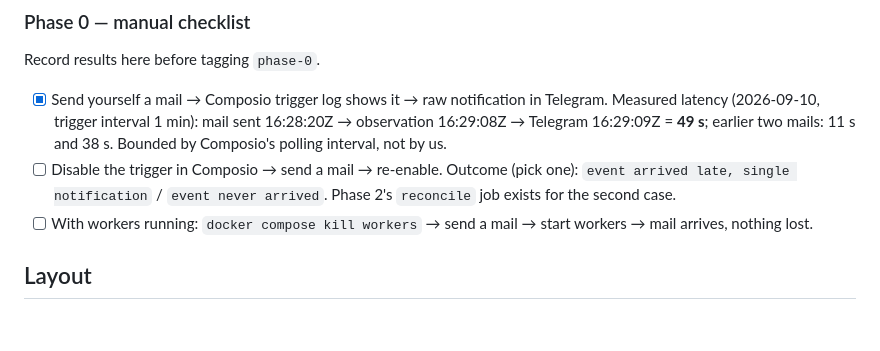
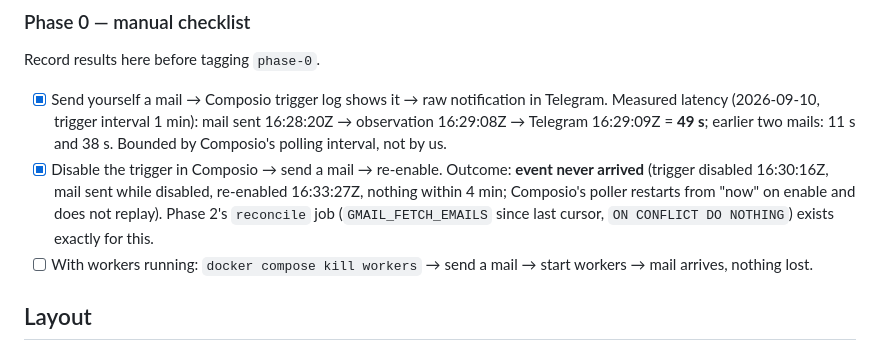
Before and after one commit to akcware/peyk, a Markdown page: README.md, the part around the change. GitHub-like rendering; blank space fills up the shorter version.

Commit message:
README: phase-0 manual test 2 — disabled trigger loses events (reconcile rationale)
Co-Authored-By: Claude Fable 5.1 <noreply@anthropic.com>

```diff
--- a/README.md
+++ b/README.md
@@ -46,7 +46,7 @@ make gate-0     # tests/phase0 against TEST_DATABASE_URL (compose db, database a
 Record results here before tagging `phase-0`.
 
 - [x] Send yourself a mail → Composio trigger log shows it → raw notification in Telegram. Measured latency (2026-09-10, trigger interval 1 min): mail sent 16:28:20Z → observation 16:29:08Z → Telegram 16:29:09Z = **49 s**; earlier two mails: 11 s and 38 s. Bounded by Composio's polling interval, not by us.
-- [ ] Disable the trigger in Composio → send a mail → re-enable. Outcome (pick one): `event arrived late, single notification` / `event never arrived`. Phase 2's `reconcile` job exists for the second case.
+- [x] Disable the trigger in Composio → send a mail → re-enable. Outcome: **event never arrived** (trigger disabled 16:30:16Z, mail sent while disabled, re-enabled 16:33:27Z, nothing within 4 min; Composio's poller restarts from "now" on enable and does not replay). Phase 2's `reconcile` job (`GMAIL_FETCH_EMAILS` since last cursor, `ON CONFLICT DO NOTHING`) exists exactly for this.
 - [ ] With workers running: `docker compose kill workers` → send a mail → start workers → mail arrives, nothing lost.
 
 ## Layout
```
